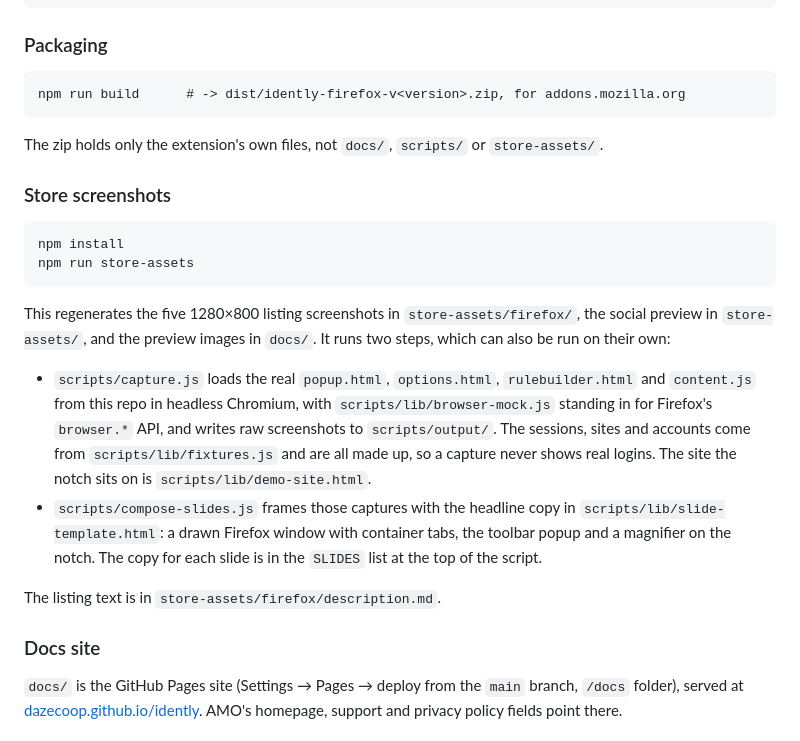
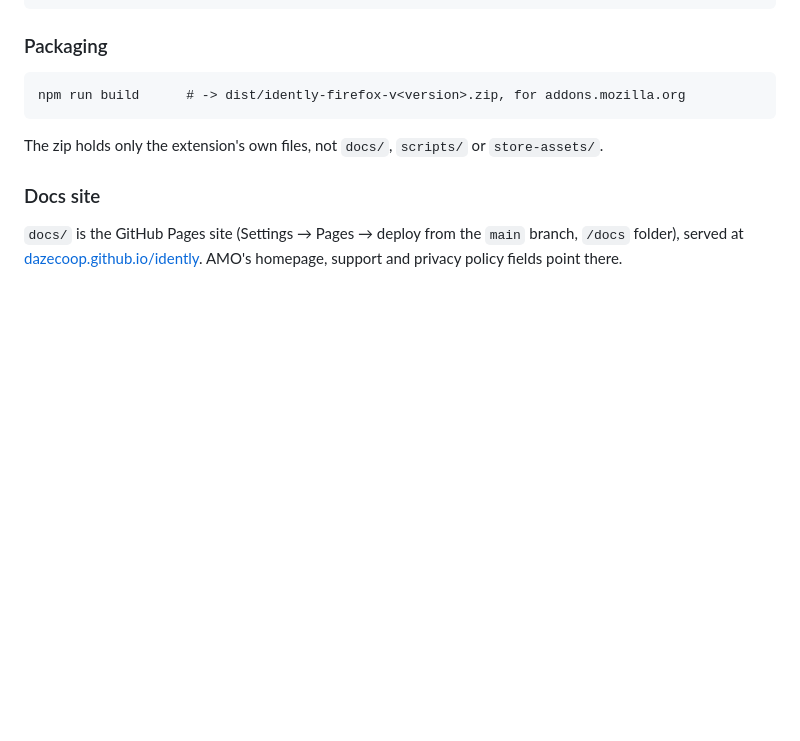
Before and after one commit to dazecoop/idently, a Markdown page: README.md, the part around the change. Drawn GitHub-style; blank space fills up the shorter version.

Commit message:
chore: remove outdated instructions for storing screenshots in README

````diff
--- a/README.md
+++ b/README.md
@@ -111,30 +111,6 @@ npm run build      # -> dist/idently-firefox-v<version>.zip, for addons.mozilla.
 The zip holds only the extension's own files, not `docs/`, `scripts/` or
 `store-assets/`.
 
-### Store screenshots
-
-```
-npm install
-npm run store-assets
-```
-
-This regenerates the five 1280×800 listing screenshots in
-`store-assets/firefox/`, the social preview in `store-assets/`, and the preview
-images in `docs/`. It runs two steps, which can also be run on their own:
-
-- `scripts/capture.js` loads the real `popup.html`, `options.html`,
-  `rulebuilder.html` and `content.js` from this repo in headless Chromium, with
-  `scripts/lib/browser-mock.js` standing in for Firefox's `browser.*` API, and
-  writes raw screenshots to `scripts/output/`. The sessions, sites and accounts
-  come from `scripts/lib/fixtures.js` and are all made up, so a capture never
-  shows real logins. The site the notch sits on is `scripts/lib/demo-site.html`.
-- `scripts/compose-slides.js` frames those captures with the headline copy in
-  `scripts/lib/slide-template.html`: a drawn Firefox window with container tabs,
-  the toolbar popup and a magnifier on the notch. The copy for each slide is in
-  the `SLIDES` list at the top of the script.
-
-The listing text is in `store-assets/firefox/description.md`.
-
 ### Docs site
 
 `docs/` is the GitHub Pages site (Settings → Pages → deploy from the `main`
````
